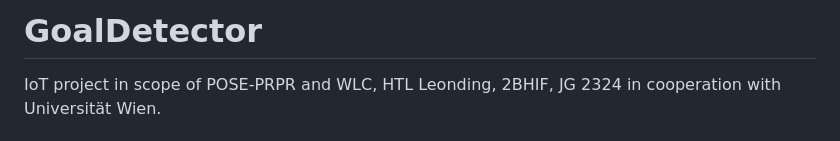
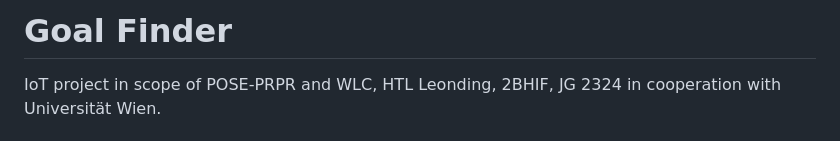
Before and after one commit to 2324-2bhif-pose-iot/GoalFinder, a Markdown page: README.md, the part around the change. GitHub-like rendering.

```diff
--- a/README.md
+++ b/README.md
@@ -1,4 +1,4 @@
-# GoalDetector
+# Goal Finder
 
 IoT project in scope of POSE-PRPR and WLC, HTL Leonding, 2BHIF, JG 2324 in cooperation with Universität Wien.
 
```
